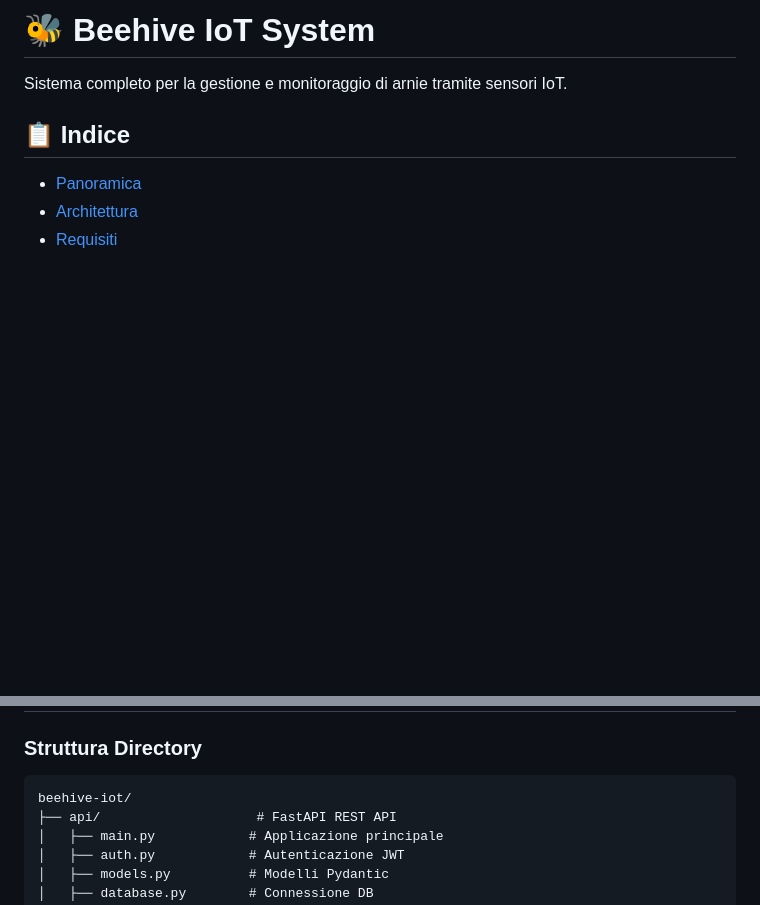
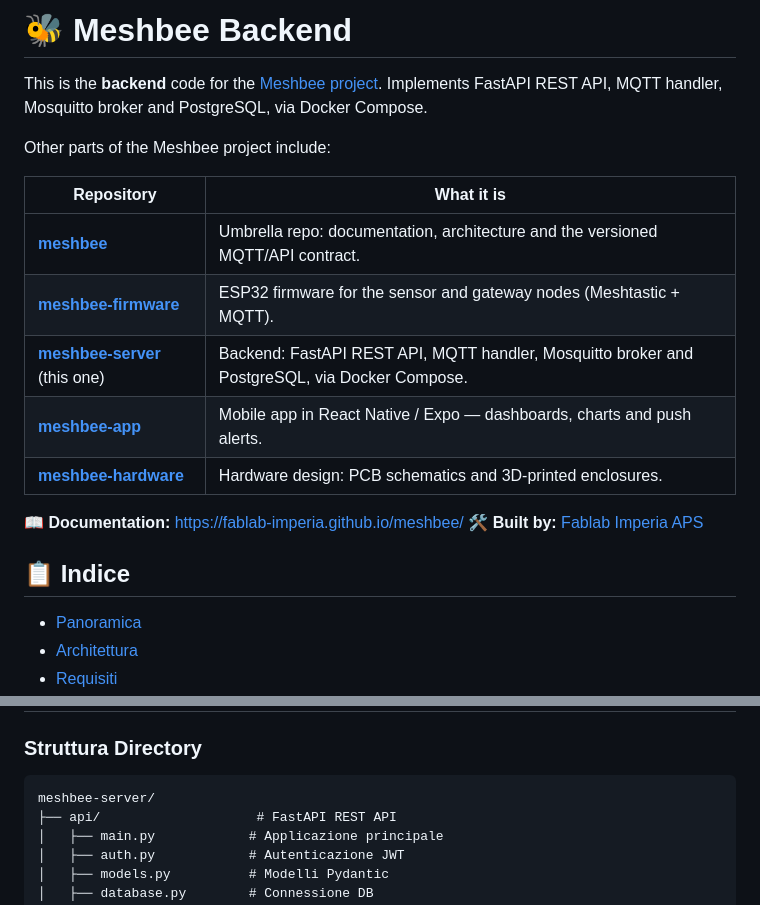
Before and after one commit to fablab-imperia/meshbee-server, a Markdown page: README.md, 2 parts joined by grey strips. GitHub-like rendering; blank space fills up the shorter version.

Commit message:
chore: Readme update. #7

````diff
--- a/README.md
+++ b/README.md
@@ -1,6 +1,19 @@
-# 🐝 Beehive IoT System
+# 🐝 Meshbee Backend
 
-Sistema completo per la gestione e monitoraggio di arnie tramite sensori IoT.
+This is the **backend** code for the [Meshbee project](https://github.com/fablab-imperia/meshbee). Implements FastAPI REST API, MQTT handler, Mosquitto broker and PostgreSQL, via Docker Compose.
+
+Other parts of the Meshbee project include:
+
+| Repository | What it is |
+|---|---|
+| **[meshbee](https://github.com/fablab-imperia/meshbee)**  | Umbrella repo: documentation, architecture and the versioned MQTT/API contract. |
+| **[meshbee-firmware](https://github.com/fablab-imperia/meshbee-firmware)** | ESP32 firmware for the sensor and gateway nodes (Meshtastic + MQTT). |
+| **[meshbee-server](https://github.com/fablab-imperia/meshbee-server)** (this one) | Backend: FastAPI REST API, MQTT handler, Mosquitto broker and PostgreSQL, via Docker Compose. |
+| **[meshbee-app](https://github.com/fablab-imperia/meshbee-app)** | Mobile app in React Native / Expo — dashboards, charts and push alerts. |
+| **[meshbee-hardware](https://github.com/fablab-imperia/meshbee-hardware)** | Hardware design: PCB schematics and 3D-printed enclosures. |
+
+📖 **Documentation:** <https://fablab-imperia.github.io/meshbee/>
+🛠️ **Built by:** [Fablab Imperia APS](https://www.fablabimperia.org)
 
 ## 📋 Indice
 
@@ -355,7 +368,7 @@ Esempi:
 ### Struttura Directory
 
 ```
-beehive-iot/
+meshbee-server/
 ├── api/                    # FastAPI REST API
 │   ├── main.py            # Applicazione principale
 │   ├── auth.py            # Autenticazione JWT
````
